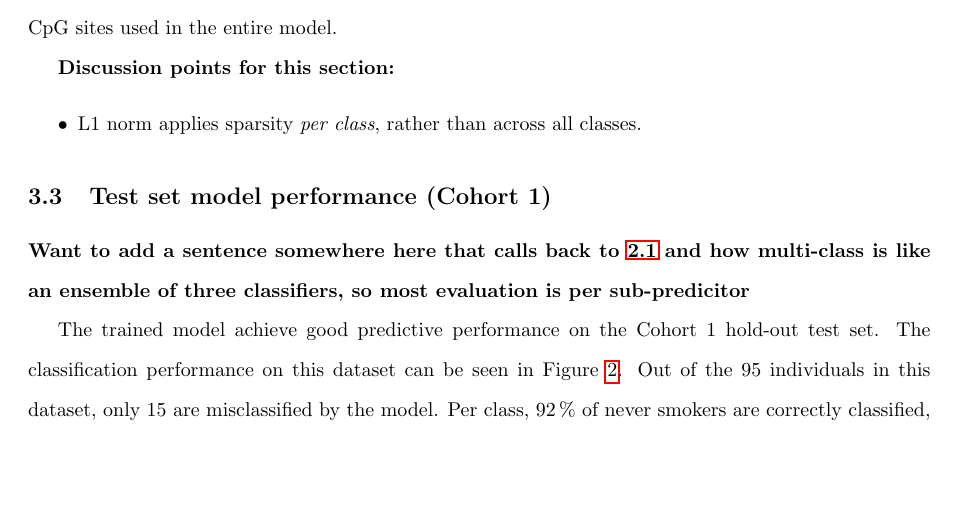
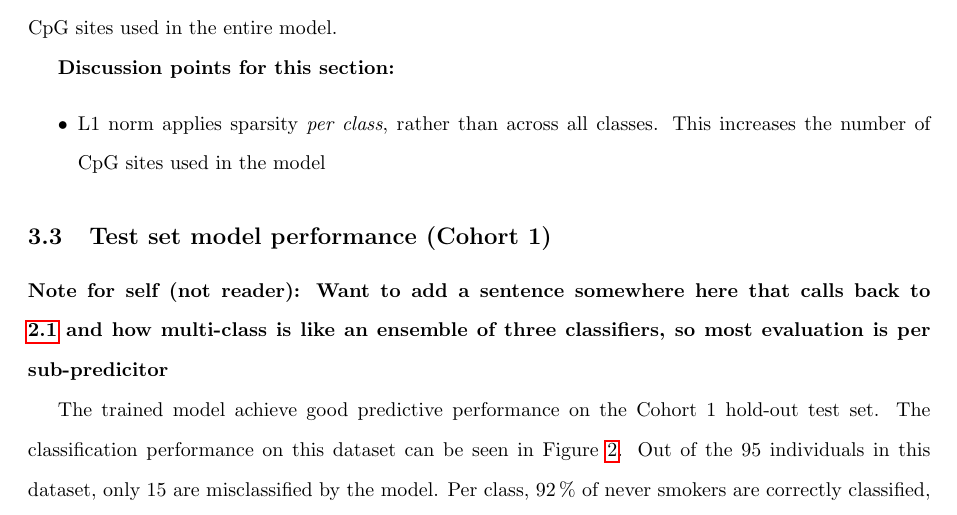
Before and after one commit to LachlanJonesUC/Cosc681-Report, a LaTeX paper (main.tex): part of page 17 of 28, cut so that both start at the same text, the shorter picture padded with empty space. Compiled offline with pdfLaTeX.

Commit message:
minor changes

```diff
--- a/main.tex
+++ b/main.tex
@@ -432,11 +432,11 @@ The \num{3122} sites selected from Kruskal-Wallis were further reduced in machin
 
 \textbf{Discussion points for this section:}
 \begin{itemize}
-    \item L1 norm applies sparsity \textit{per class}, rather than across all classes.
+    \item L1 norm applies sparsity \textit{per class}, rather than across all classes. This increases the number of CpG sites used in the model
 \end{itemize}
 
 \subsection{Test set model performance (Cohort 1)} \label{sec:cohort1-performance}
-\textbf{Want to add a sentence somewhere here that calls back to \ref{sec:algorithm} and how multi-class is like an ensemble of three classifiers, so most evaluation is per sub-predicitor}
+\textbf{Note for self (not reader): Want to add a sentence somewhere here that calls back to \ref{sec:algorithm} and how multi-class is like an ensemble of three classifiers, so most evaluation is per sub-predicitor}
 
 The trained model achieve good predictive performance on the Cohort 1 hold-out test set. The classification performance on this dataset can be seen in Figure \ref{fig:cohort1-cm}. Out of the 95 individuals in this dataset, only 15 are misclassified by the model. Per class, \SI{92}{\percent} of never smokers are correctly classified, while \SI{82}{\percent} of ex-smokers and current smokers are correctly classified. The model's ability to seperate pairs of classes can be evaluated with receiver operating characteristic (ROC) curves. As a broad strategy for converting the multiclass model into smaller binary problems, we evaluate a sub-predicitor's performance on two classes at a time. Raw outputs of this strategy can be seen in Figure \ref{fig:ovo-roc-cohort1}. Red points on these ROC curves indicate the optimal classifier for a given curve, calculated using Youden's index \cite{youden1950index}. After macro-averaging \cite{scikit-learn-roc-example} curves that compare the same two classes, we generate a single ROC curve that evaluates the class seperation of those two classes, seen in Figure \ref{fig:macro-roc-cohort1}. From this figure, we can see that the model achieves ROC area under the curves (ROC AUC) of 0.977, 0.941 and 0.909 for seperating never smokers vs current smokers, ex-smokers vs current smokers, and never smokers vs ex-smokers, respectively. Finally, distributions of probabilities per class, per sub-predicitor, can be seen in Figure \ref{fig:boxplot-cohort1}. Here we can see each sub-predicitor generally predicts its positive class with high probabilities, and the two negative classes with low probabilities. This seperation is good for the predicitor of current smokers and never smokers, with little to no overlap between the tails of boxplots. However, seperation is moddest for ex-smokers, as there is some overlap between ex-smokers and the other classes.
 
```
Also changed, not shown: main.pdf.
